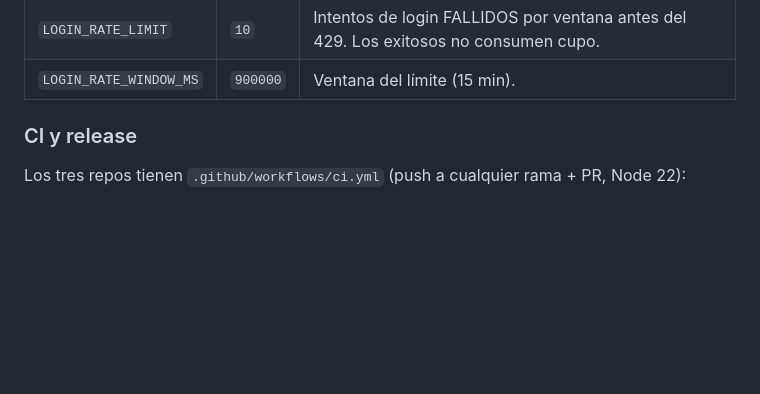
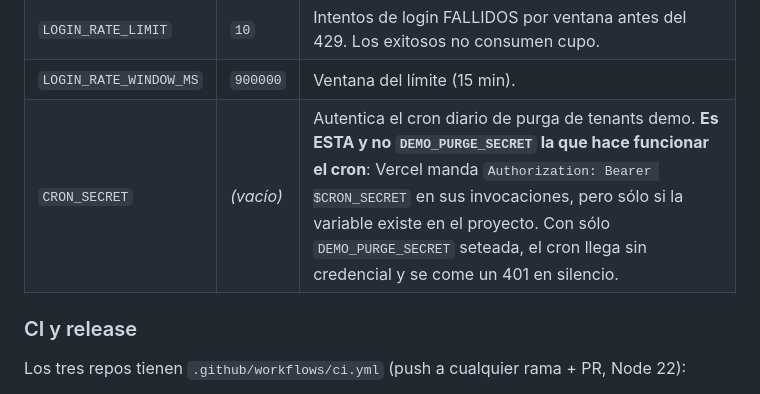
Before and after one commit to Lunatico0/controlCubiertas, a Markdown page: CLAUDE.md, the part around the change. Rendered like a GitHub page; blank space fills up the shorter version.

```diff
--- a/CLAUDE.md
+++ b/CLAUDE.md
@@ -60,6 +60,7 @@ Variables opcionales del backend (seguridad HTTP):
 | `CORS_ORIGINS` | *(vacío)* | Lista de orígenes permitidos separados por coma. **Vacío = cualquier origen**, que es el comportamiento histórico. Setearla en Vercel es lo que cierra CORS, sin tocar código. Las requests SIN cabecera `Origin` pasan siempre: es el caso del desktop, que carga por `file://`. |
 | `LOGIN_RATE_LIMIT` | `10` | Intentos de login FALLIDOS por ventana antes del 429. Los exitosos no consumen cupo. |
 | `LOGIN_RATE_WINDOW_MS` | `900000` | Ventana del límite (15 min). |
+| `CRON_SECRET` | *(vacío)* | Autentica el cron diario de purga de tenants demo. **Es ESTA y no `DEMO_PURGE_SECRET` la que hace funcionar el cron**: Vercel manda `Authorization: Bearer $CRON_SECRET` en sus invocaciones, pero sólo si la variable existe en el proyecto. Con sólo `DEMO_PURGE_SECRET` seteada, el cron llega sin credencial y se come un 401 en silencio. |
 
 ### CI y release
 
```
Also changed, not shown: README.md (+8 -1 lines).
